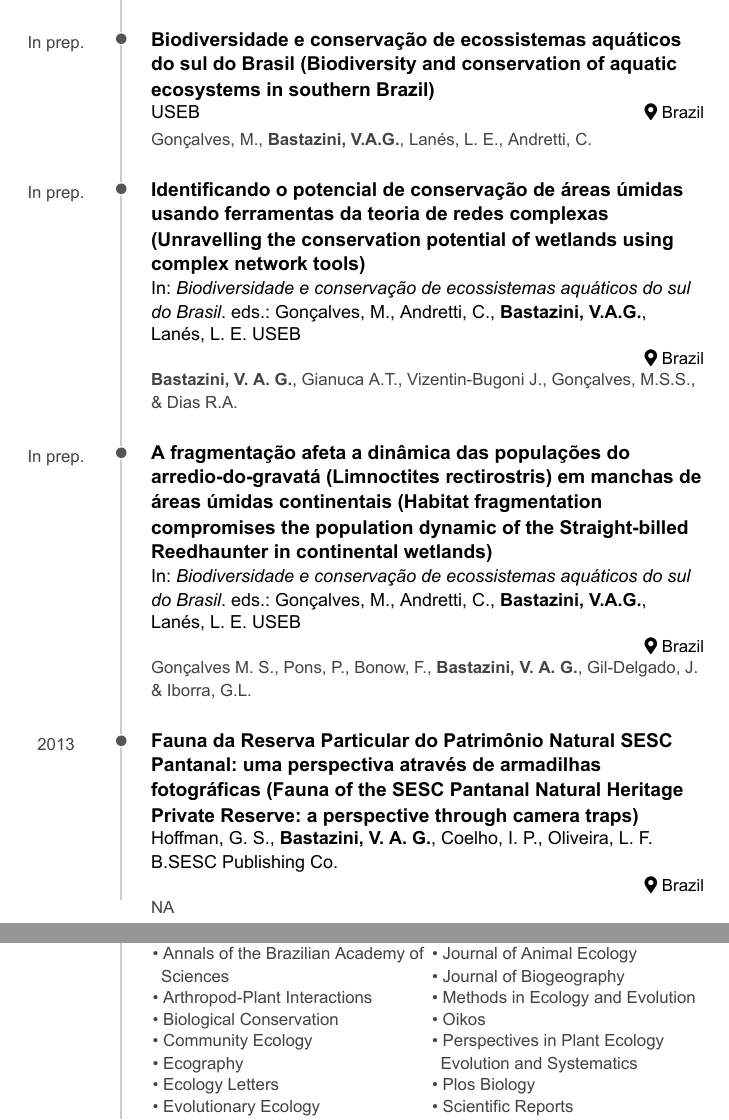
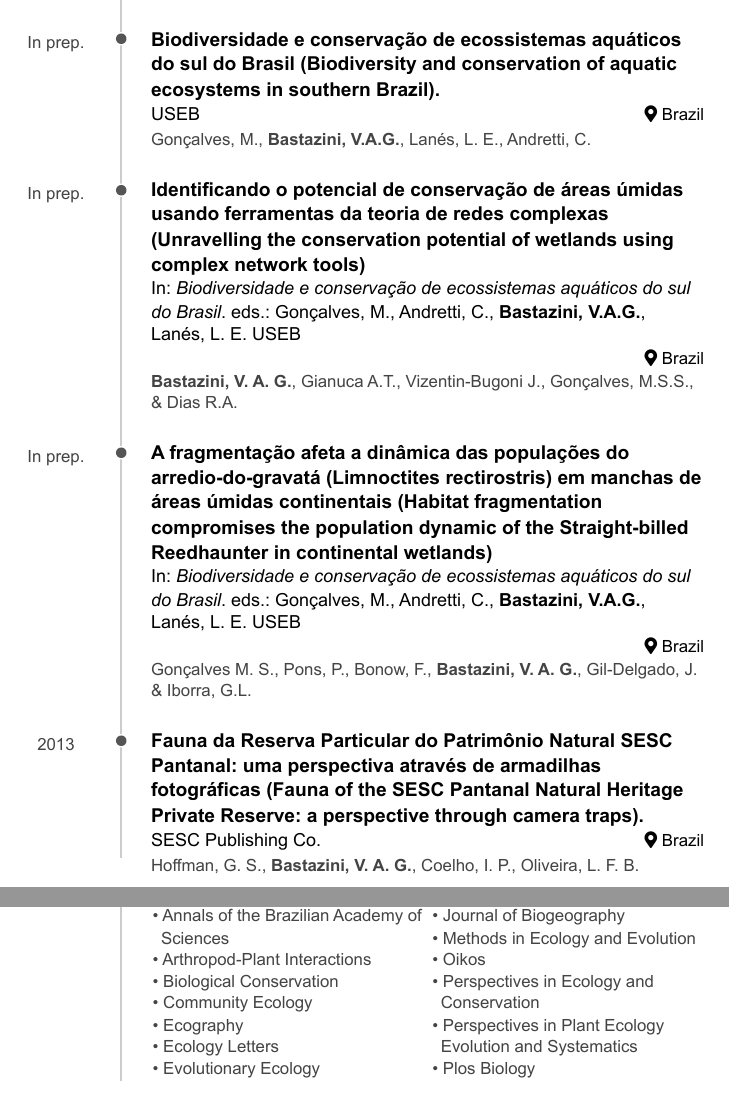
Before and after one commit to bastazini/CV, an R Markdown document (CV.Rmd): two parts of pages 6 and 10 of 10, joined at a grey line, cut so that both start at the same text. The pictures show the output file CV.pdf that the author committed with the source.

Commit message:
Add files via upload

```diff
--- a/CV.Rmd
+++ b/CV.Rmd
@@ -487,8 +487,7 @@ In press.
 
 Mestre, F., Quiles, P., **Bastazini, V. A. G.**, Ascensão, F.
 
-### Biodiversidade e conservação de ecossistemas aquáticos do sul do Brasil (Biodiversity and conservation of aquatic ecosystems in southern Brazil)
-
+### Biodiversidade e conservação de ecossistemas aquáticos do sul do Brasil (Biodiversity and conservation of aquatic ecosystems in southern Brazil).
 USEB
 
 Brazil
@@ -516,14 +515,14 @@ In prep.
 Gonçalves M. S., Pons, P., Bonow, F., **Bastazini, V. A. G.**, Gil-Delgado, J. & Iborra, G.L.
 
 
-### Fauna da Reserva Particular do Patrimônio Natural SESC Pantanal: uma perspectiva através de armadilhas fotográficas (Fauna of the SESC Pantanal Natural Heritage Private Reserve: a perspective through camera traps)
-Hoffman, G. S., **Bastazini, V. A. G.**, Coelho, I. P., Oliveira, L. F. B.SESC Publishing Co.
+### Fauna da Reserva Particular do Patrimônio Natural SESC Pantanal: uma perspectiva através de armadilhas fotográficas (Fauna of the SESC Pantanal Natural Heritage Private Reserve: a perspective through camera traps).
+SESC Publishing Co.
 
 Brazil
 
 2013
 
-NA
+Hoffman, G. S., **Bastazini, V. A. G.**, Coelho, I. P., Oliveira, L. F. B.
 
 
 Teaching Experience as an Instructor {data-icon=chalkboard-teacher}
@@ -866,6 +865,7 @@ N/A
 - Journal of Biogeography
 - Methods in Ecology and Evolution
 - Oikos
+- Perspectives in Ecology and Conservation
 - Perspectives in Plant Ecology Evolution and Systematics
 - Plos Biology
 - Scientific Reports
```
Also changed, not shown: CV.html, CV.pdf.
